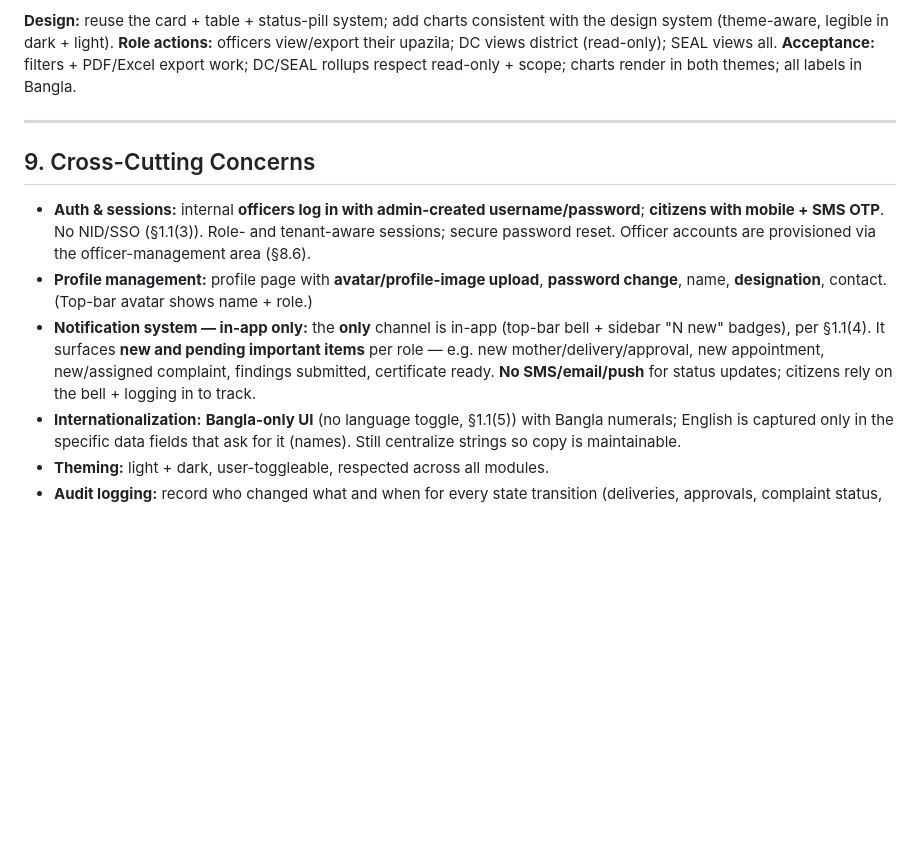
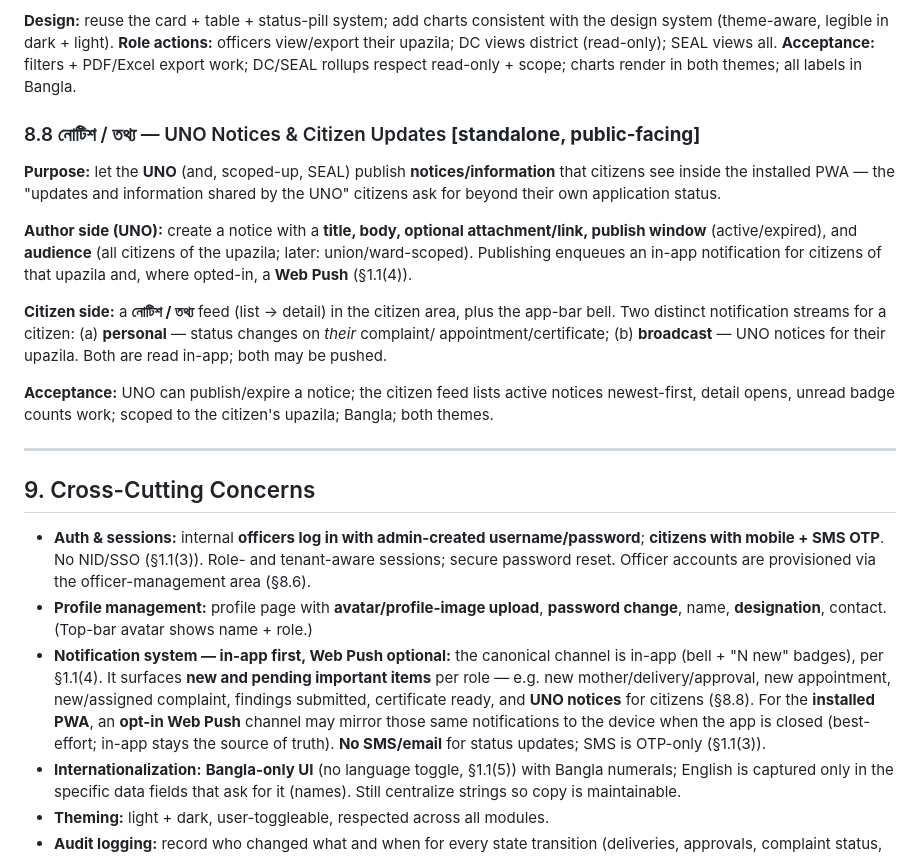
Before and after one commit to palashmondal/suraha, a Markdown page: SURAHA_BUILD_PROMPT.md, the part around one of its changes. Rendered like a GitHub page; blank space fills up the shorter version.

```diff
--- a/SURAHA_BUILD_PROMPT.md
+++ b/SURAHA_BUILD_PROMPT.md
@@ -428,6 +444,25 @@ carousel renders on landing page and dashboard.
 district (read-only); SEAL views all. **Acceptance:** filters + PDF/Excel export work; DC/SEAL rollups
 respect read-only + scope; charts render in both themes; all labels in Bangla.
 
+### 8.8 নোটিশ / তথ্য — UNO Notices & Citizen Updates **[standalone, public-facing]**
+
+**Purpose:** let the **UNO** (and, scoped-up, SEAL) publish **notices/information** that citizens see
+inside the installed PWA — the "updates and information shared by the UNO" citizens ask for beyond
+their own application status.
+
+**Author side (UNO):** create a notice with a **title, body, optional attachment/link, publish
+window** (active/expired), and **audience** (all citizens of the upazila; later: union/ward-scoped).
+Publishing enqueues an in-app notification for citizens of that upazila and, where opted-in, a **Web
+Push** (§1.1(4)).
+
+**Citizen side:** a **নোটিশ / তথ্য** feed (list → detail) in the citizen area, plus the app-bar bell.
+Two distinct notification streams for a citizen: (a) **personal** — status changes on *their* complaint/
+appointment/certificate; (b) **broadcast** — UNO notices for their upazila. Both are read in-app; both
+may be pushed.
+
+**Acceptance:** UNO can publish/expire a notice; the citizen feed lists active notices newest-first,
+detail opens, unread badge counts work; scoped to the citizen's upazila; Bangla; both themes.
+
 ---
 
 ## 9. Cross-Cutting Concerns
@@ -437,10 +472,12 @@ respect read-only + scope; charts render in both themes; all labels in Bangla.
   reset. Officer accounts are provisioned via the officer-management area (§8.6).
 - **Profile management:** profile page with **avatar/profile-image upload**, **password change**,
   name, **designation**, contact. (Top-bar avatar shows name + role.)
-- **Notification system — in-app only:** the **only** channel is in-app (top-bar bell + sidebar
+- **Notification system — in-app first, Web Push optional:** the canonical channel is in-app (bell +
   "N new" badges), per §1.1(4). It surfaces **new and pending important items** per role — e.g. new
   mother/delivery/approval, new appointment, new/assigned complaint, findings submitted, certificate
-  ready. **No SMS/email/push** for status updates; citizens rely on the bell + logging in to track.
+  ready, and **UNO notices** for citizens (§8.8). For the **installed PWA**, an **opt-in Web Push**
+  channel may mirror those same notifications to the device when the app is closed (best-effort;
+  in-app stays the source of truth). **No SMS/email** for status updates; SMS is OTP-only (§1.1(3)).
 - **Internationalization:** **Bangla-only UI** (no language toggle, §1.1(5)) with Bangla numerals;
   English is captured only in the specific data fields that ask for it (names). Still centralize
   strings so copy is maintainable.
```
Also changed, not shown: other parts of SURAHA_BUILD_PROMPT.md (+43 -19 lines), SURAHA_OVERVIEW.md (+9 -5 lines).
